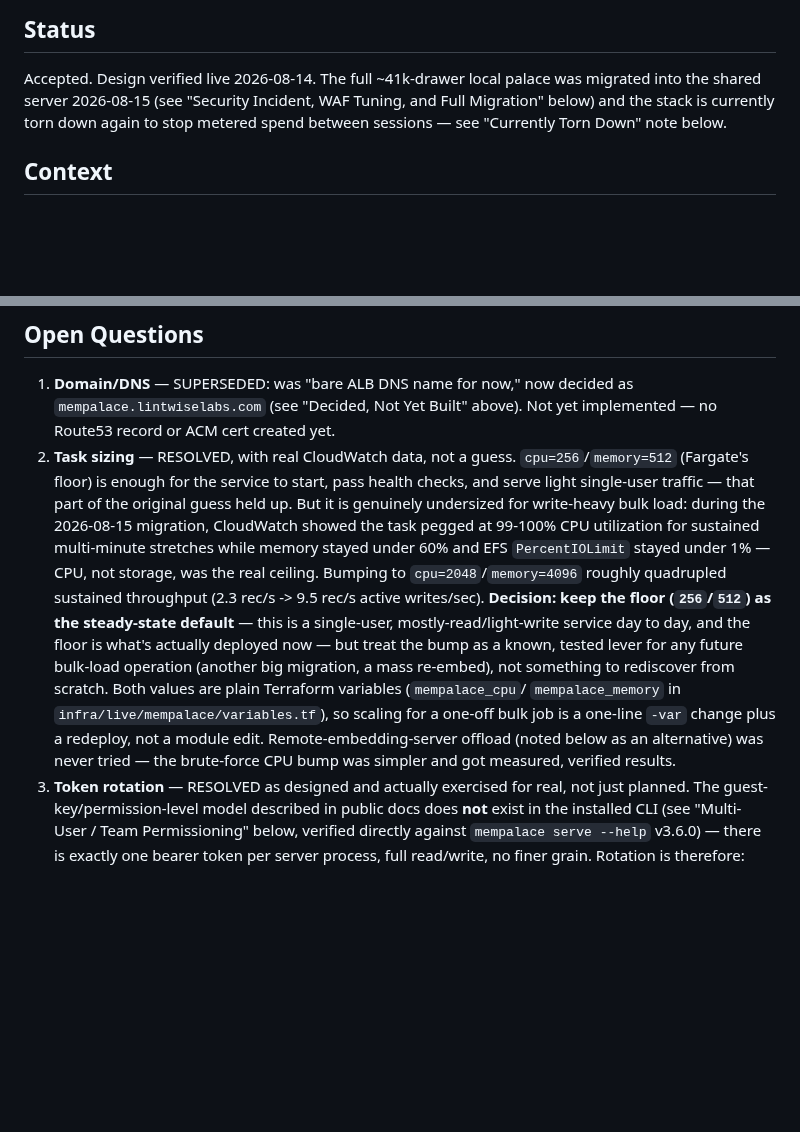
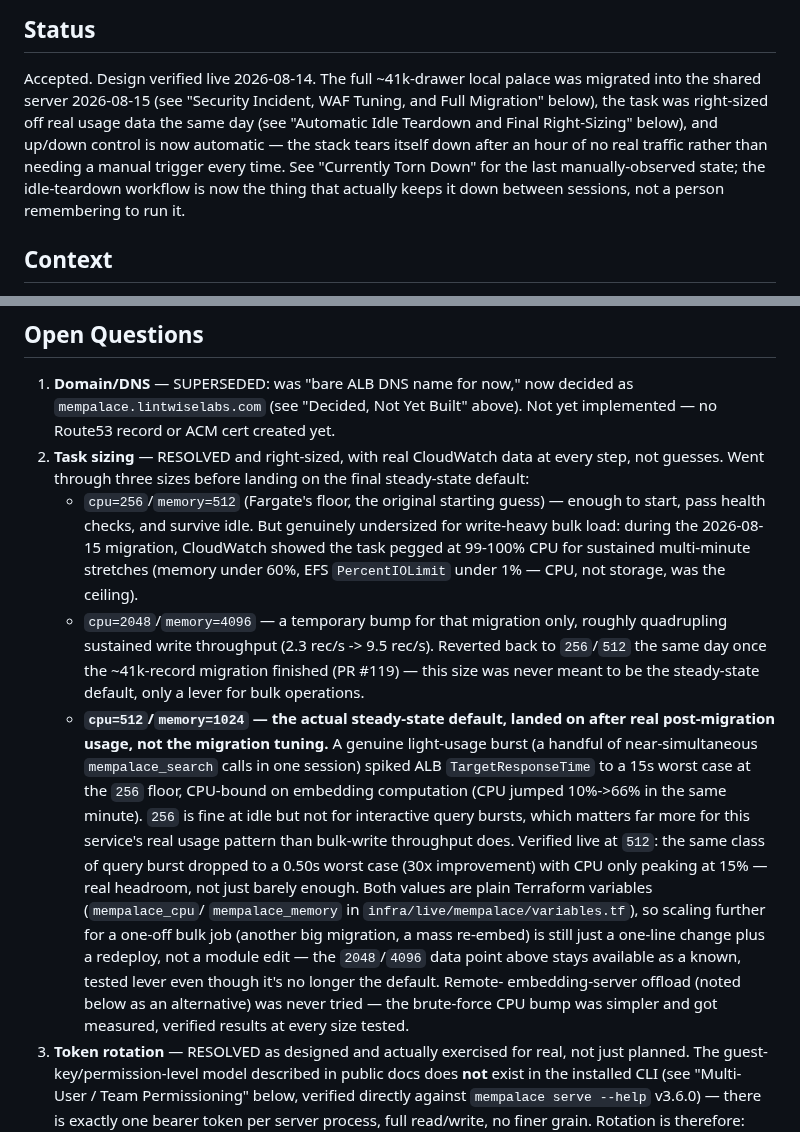
Before and after one commit to jpfreeley/infra-lab, a Markdown page: docs/adr/034-shared-mempalace-server.md, 2 parts joined by grey strips. GitHub-like rendering; blank space fills up the shorter version.

```diff
--- a/docs/adr/034-shared-mempalace-server.md
+++ b/docs/adr/034-shared-mempalace-server.md
@@ -4,9 +4,14 @@
 
 Accepted. Design verified live 2026-08-14. The full ~41k-drawer local
 palace was migrated into the shared server 2026-08-15 (see "Security
-Incident, WAF Tuning, and Full Migration" below) and the stack is
-currently torn down again to stop metered spend between sessions — see
-"Currently Torn Down" note below.
+Incident, WAF Tuning, and Full Migration" below), the task was
+right-sized off real usage data the same day (see "Automatic Idle
+Teardown and Final Right-Sizing" below), and up/down control is now
+automatic — the stack tears itself down after an hour of no real
+traffic rather than needing a manual trigger every time. See
+"Currently Torn Down" for the last manually-observed state; the
+idle-teardown workflow is now the thing that actually keeps it down
+between sessions, not a person remembering to run it.
 
 ## Context
 
@@ -209,27 +214,40 @@ worth revisiting if Workspaces stays unused indefinitely.
 1. **Domain/DNS** — SUPERSEDED: was "bare ALB DNS name for now," now decided
    as `mempalace.lintwiselabs.com` (see "Decided, Not Yet Built" above).
    Not yet implemented — no Route53 record or ACM cert created yet.
-2. **Task sizing** — RESOLVED, with real CloudWatch data, not a guess.
-   `cpu=256`/`memory=512` (Fargate's floor) is enough for the service to
-   start, pass health checks, and serve light single-user traffic — that
-   part of the original guess held up. But it is genuinely undersized for
-   write-heavy bulk load: during the 2026-08-15 migration, CloudWatch
-   showed the task pegged at 99-100% CPU utilization for sustained
-   multi-minute stretches while memory stayed under 60% and EFS
-   `PercentIOLimit` stayed under 1% — CPU, not storage, was the real
-   ceiling. Bumping to `cpu=2048`/`memory=4096` roughly quadrupled
-   sustained throughput (2.3 rec/s -> 9.5 rec/s active writes/sec).
-   **Decision: keep the floor (`256`/`512`) as the steady-state default**
-   — this is a single-user, mostly-read/light-write service day to day,
-   and the floor is what's actually deployed now — but treat the bump as
-   a known, tested lever for any future bulk-load operation (another big
-   migration, a mass re-embed), not something to rediscover from scratch.
+2. **Task sizing** — RESOLVED and right-sized, with real CloudWatch data
+   at every step, not guesses. Went through three sizes before landing on
+   the final steady-state default:
+   - `cpu=256`/`memory=512` (Fargate's floor, the original starting
+     guess) — enough to start, pass health checks, and survive idle. But
+     genuinely undersized for write-heavy bulk load: during the
+     2026-08-15 migration, CloudWatch showed the task pegged at 99-100%
+     CPU for sustained multi-minute stretches (memory under 60%, EFS
+     `PercentIOLimit` under 1% — CPU, not storage, was the ceiling).
+   - `cpu=2048`/`memory=4096` — a temporary bump for that migration only,
+     roughly quadrupling sustained write throughput (2.3 rec/s -> 9.5
+     rec/s). Reverted back to `256`/`512` the same day once the
+     ~41k-record migration finished (PR #119) — this size was never meant
+     to be the steady-state default, only a lever for bulk operations.
+   - **`cpu=512`/`memory=1024` — the actual steady-state default, landed
+     on after real post-migration usage, not the migration tuning.** A
+     genuine light-usage burst (a handful of near-simultaneous
+     `mempalace_search` calls in one session) spiked ALB
+     `TargetResponseTime` to a 15s worst case at the `256` floor,
+     CPU-bound on embedding computation (CPU jumped 10%->66% in the same
+     minute). `256` is fine at idle but not for interactive query bursts,
+     which matters far more for this service's real usage pattern than
+     bulk-write throughput does. Verified live at `512`: the same class
+     of query burst dropped to a 0.50s worst case (30x improvement) with
+     CPU only peaking at 15% — real headroom, not just barely enough.
    Both values are plain Terraform variables (`mempalace_cpu`/
    `mempalace_memory` in `infra/live/mempalace/variables.tf`), so scaling
-   for a one-off bulk job is a one-line `-var` change plus a redeploy, not
-   a module edit. Remote-embedding-server offload (noted below as an
-   alternative) was never tried — the brute-force CPU bump was simpler
-   and got measured, verified results.
+   further for a one-off bulk job (another big migration, a mass
+   re-embed) is still just a one-line change plus a redeploy, not a
+   module edit — the `2048`/`4096` data point above stays available as a
+   known, tested lever even though it's no longer the default. Remote-
+   embedding-server offload (noted below as an alternative) was never
+   tried — the brute-force CPU bump was simpler and got measured,
+   verified results at every size tested.
 3. **Token rotation** — RESOLVED as designed and actually exercised for
    real, not just planned. The guest-key/permission-level model described
    in public docs does **not** exist in the installed CLI (see "Multi-
```
Also changed, not shown: other parts of docs/adr/034-shared-mempalace-server.md (+49 -0 lines).
